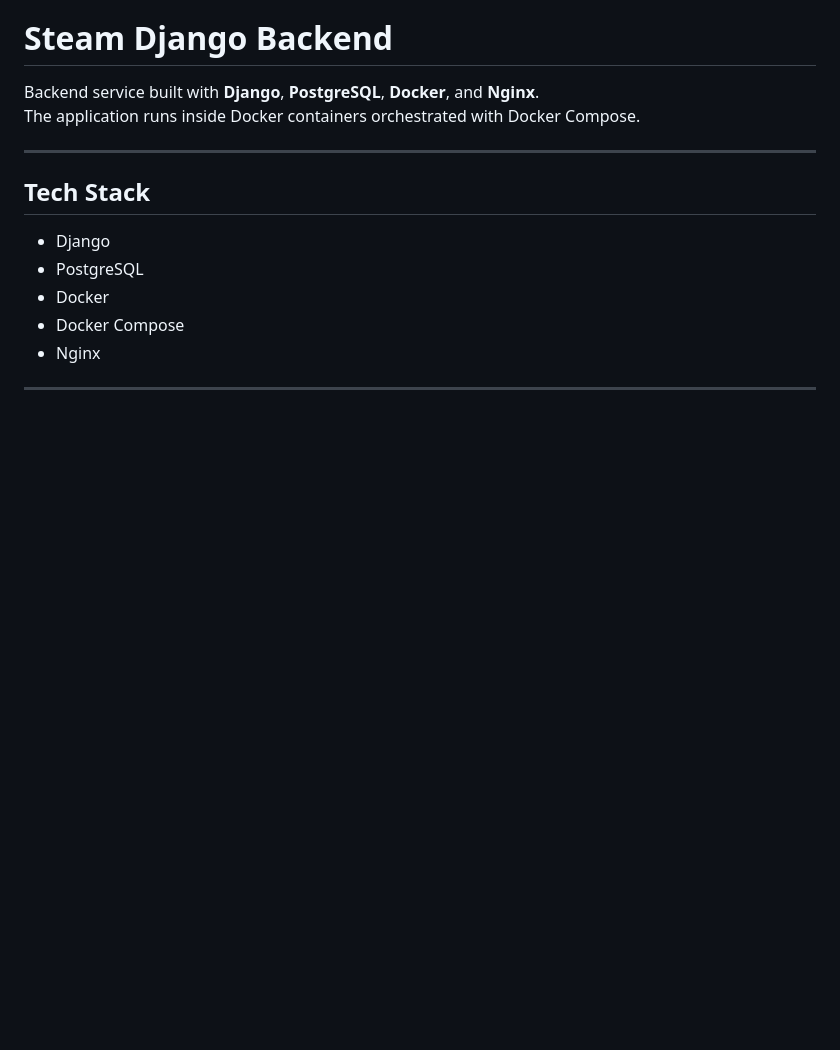
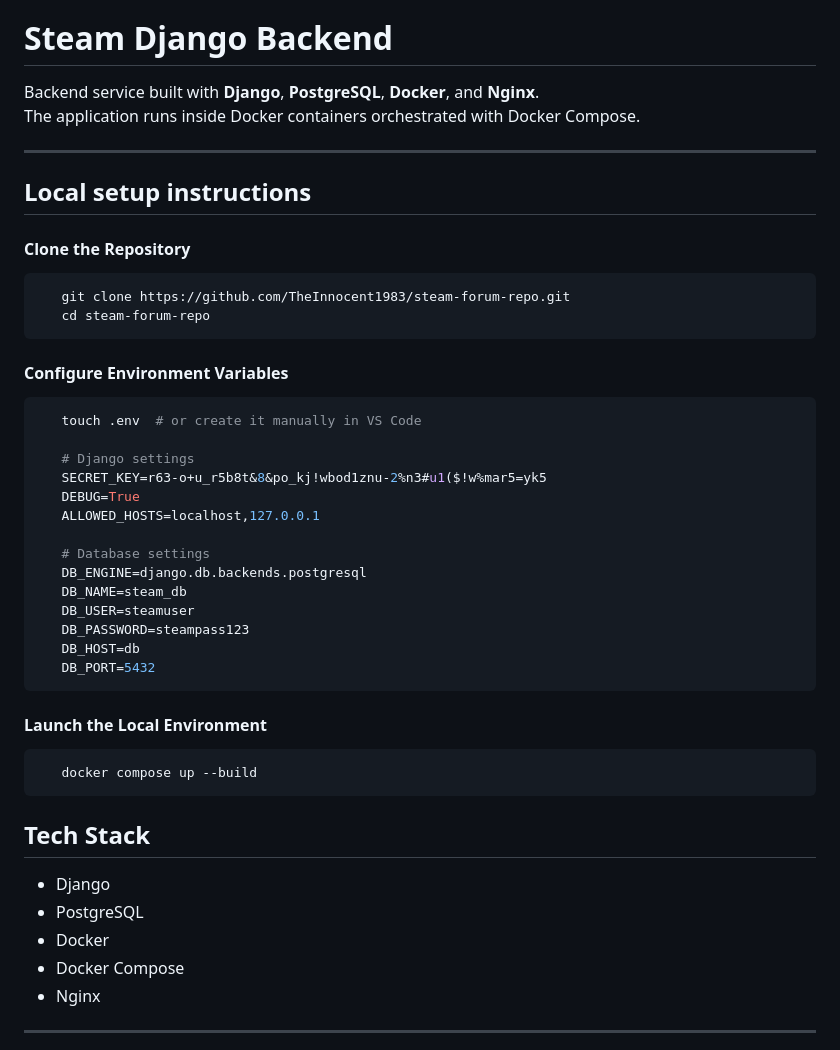
Before and after one commit to TheInnocent1983/steam-forum-repo, a Markdown page: readme.md, the part around the change. Rendered like a GitHub page; blank space fills up the shorter version.

````diff
--- a/readme.md
+++ b/readme.md
@@ -25,6 +25,37 @@ Backend service built with **Django**, **PostgreSQL**, **Docker**, and **Nginx**
 The application runs inside Docker containers orchestrated with Docker Compose.
 
 ---
+
+## Local setup instructions
+
+#### Clone the Repository
+```bash
+   git clone https://github.com/TheInnocent1983/steam-forum-repo.git
+   cd steam-forum-repo
+```
+
+#### Configure Environment Variables
+```bash
+   touch .env  # or create it manually in VS Code
+
+   # Django settings
+   SECRET_KEY=r63-o+u_r5b8t&8&po_kj!wbod1znu-2%n3#u1($!w%mar5=yk5
+   DEBUG=True
+   ALLOWED_HOSTS=localhost,127.0.0.1
+
+   # Database settings
+   DB_ENGINE=django.db.backends.postgresql
+   DB_NAME=steam_db
+   DB_USER=steamuser
+   DB_PASSWORD=steampass123
+   DB_HOST=db
+   DB_PORT=5432
+```
+
+#### Launch the Local Environment
+``` bash
+   docker compose up --build
+```
 
 ## Tech Stack
 
````
